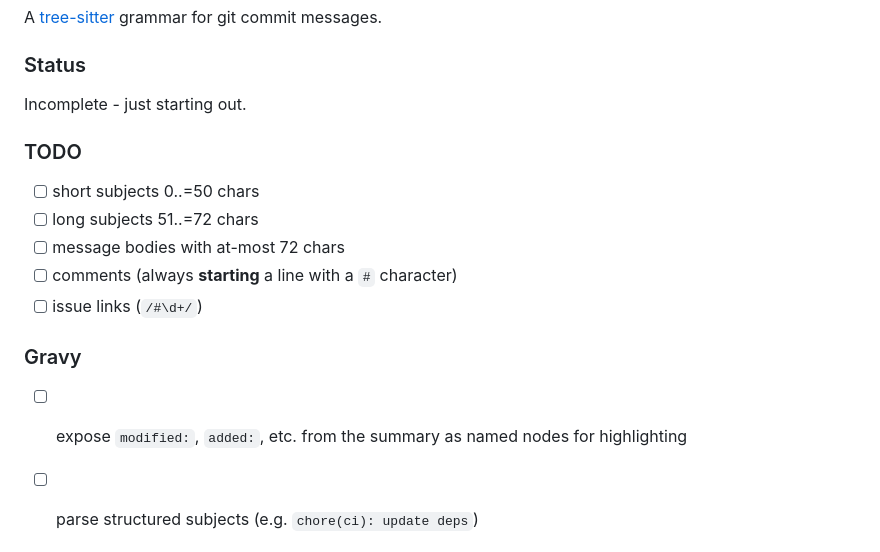
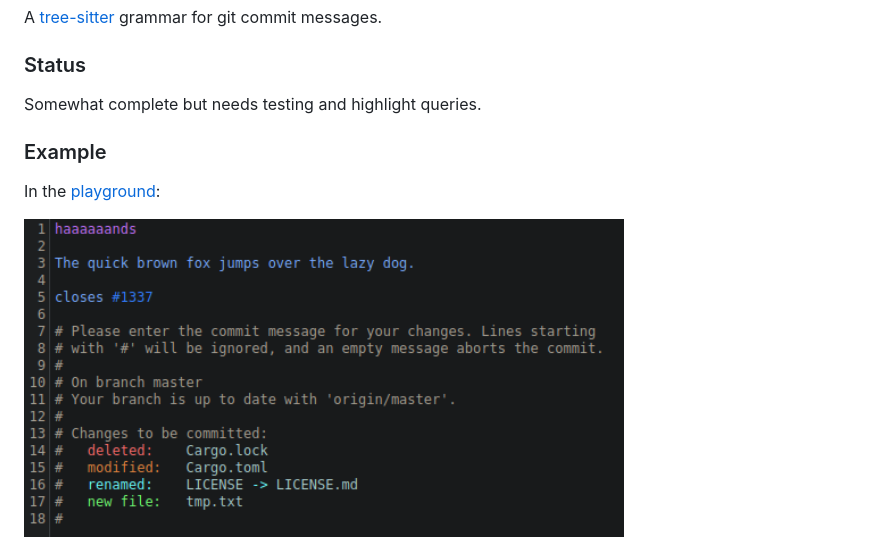
Before and after one commit to the-mikedavis/tree-sitter-git-commit, a Markdown page: README.md, the part around the change. Drawn GitHub-style; pictures changed too: assets/highlight.png (added).

Commit message:
show highlight in readme

```diff
--- a/README.md
+++ b/README.md
@@ -4,17 +4,10 @@ A [tree-sitter](https://tree-sitter.github.io/tree-sitter/) grammar for git comm
 
 ### Status
 
-Incomplete - just starting out.
+Somewhat complete but needs testing and highlight queries.
 
-### TODO
+### Example
 
-- [ ] short subjects 0..=50 chars
-- [ ] long subjects 51..=72 chars
-- [ ] message bodies with at-most 72 chars
-- [ ] comments (always **starting** a line with a `#` character)
-- [ ] issue links (`/#\d+/`)
+In the [playground](https://the-mikedavis.github.io/tree-sitter-gitcommit):
 
-### Gravy
-
-- [ ] expose `modified:`, `added:`, etc. from the summary as named nodes for highlighting
-- [ ] parse structured subjects (e.g. `chore(ci): update deps`)
+<img src="assets/highlight.png" width="600"/>
```
